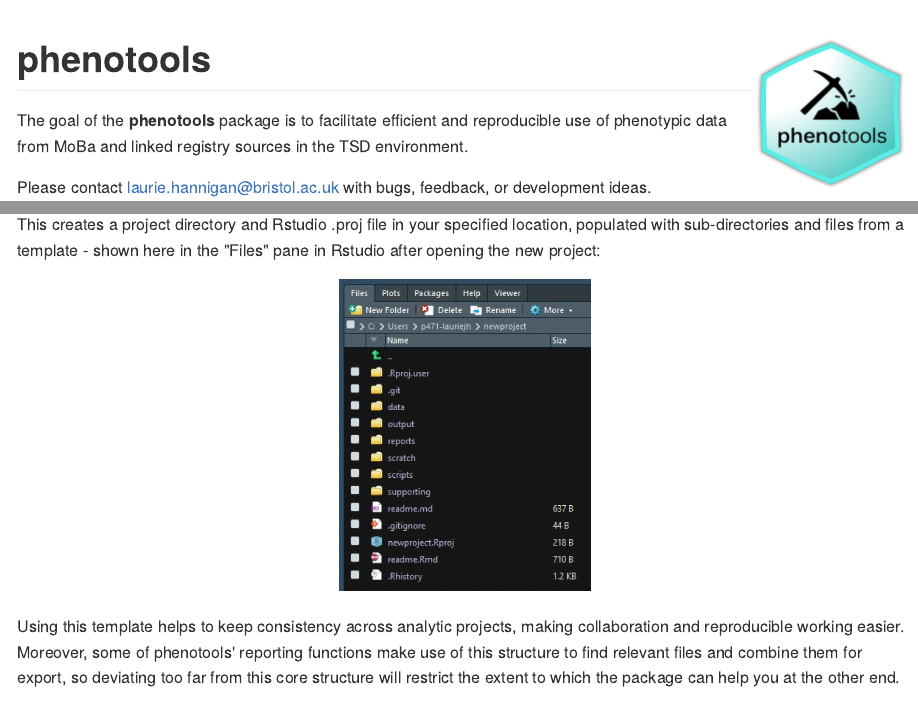
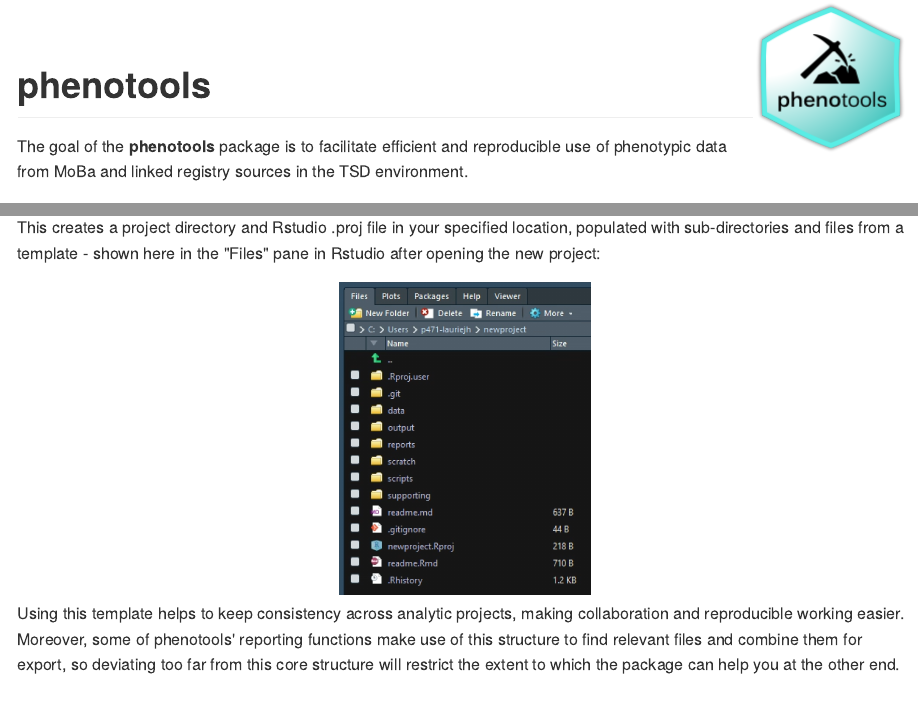
Before and after one commit to psychgen/phenotools, an R Markdown document (README.Rmd): the page in a window 1100 px wide, from its top, and a second part further down, joined at a grey line. The pictures show the output file README.md that the author committed with the source, drawn offline in the style of GitHub; long lines of code are wrapped.

Commit message:
readme updates

````diff
--- a/README.Rmd
+++ b/README.Rmd
@@ -15,8 +15,10 @@ library(phenotools)
 ```
 
 
+
 ![Phenotools.](inst/rstudio/templates/phenotools.png){align='right'}
 
+&nbsp;
 
 #phenotools
 
@@ -68,11 +70,10 @@ initialise_project(path="C:/Users/p471-lauriejh/newproject",
 
 This creates a project directory and Rstudio .proj file in your specified location, populated with sub-directories and files from a template - shown here in the "Files" pane in Rstudio after opening the new project:
 
-<p align="center">
+<center>
+![file structure screenshot](inst/rstudio/templates/newproj_filestr.png){width=250px}
+</center>
 
-![file structure screenshot](inst/rstudio/templates/newproj_filestr.png){width=250px}
-
-</p>
 
 Using this template helps to keep consistency across analytic projects, making collaboration and reproducible working easier. Moreover, some of phenotools' reporting functions make use of this structure to find relevant files and combine them for export, so deviating too far from this core structure will restrict the extent to which the package can help you at the other end.
 
````
Also changed, not shown: README.md, README.Rmd (4 more changed lines).
